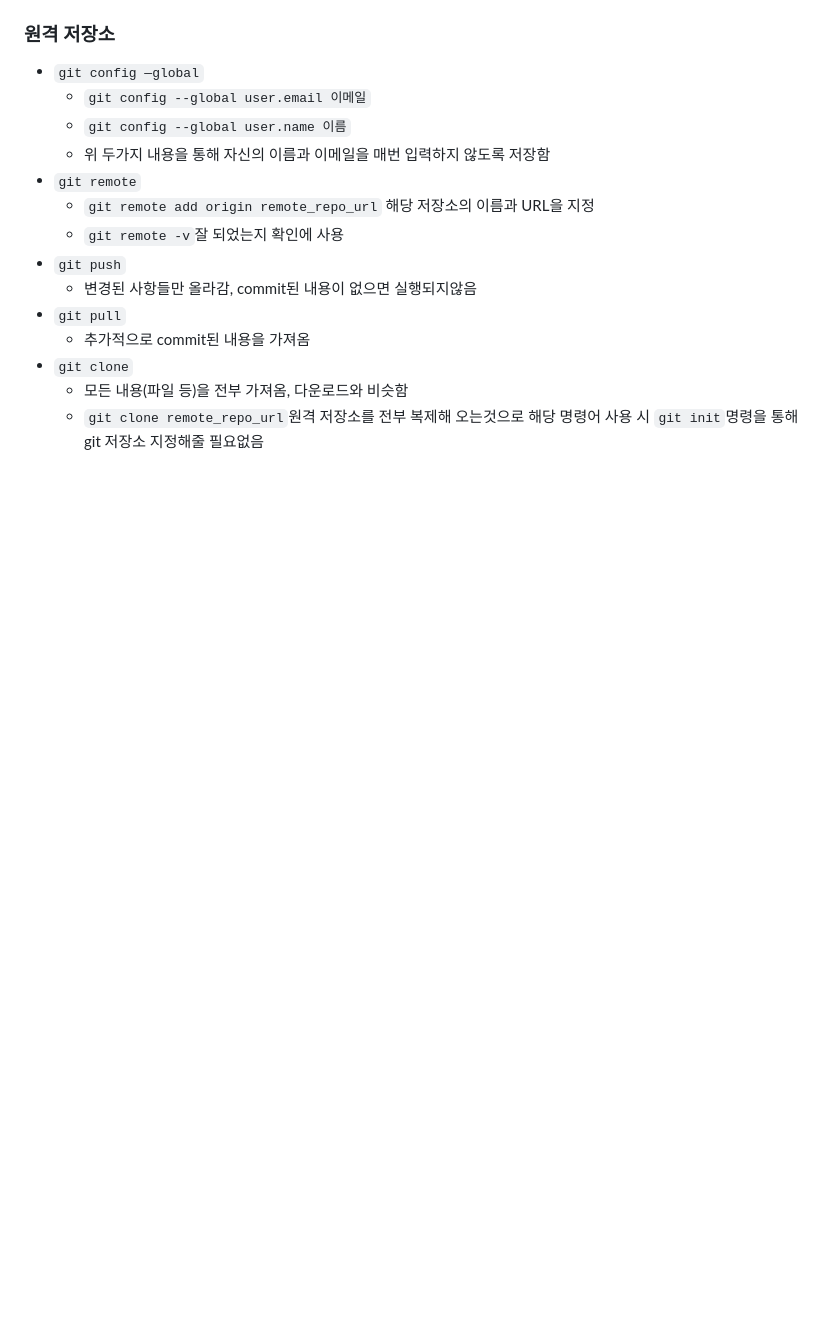
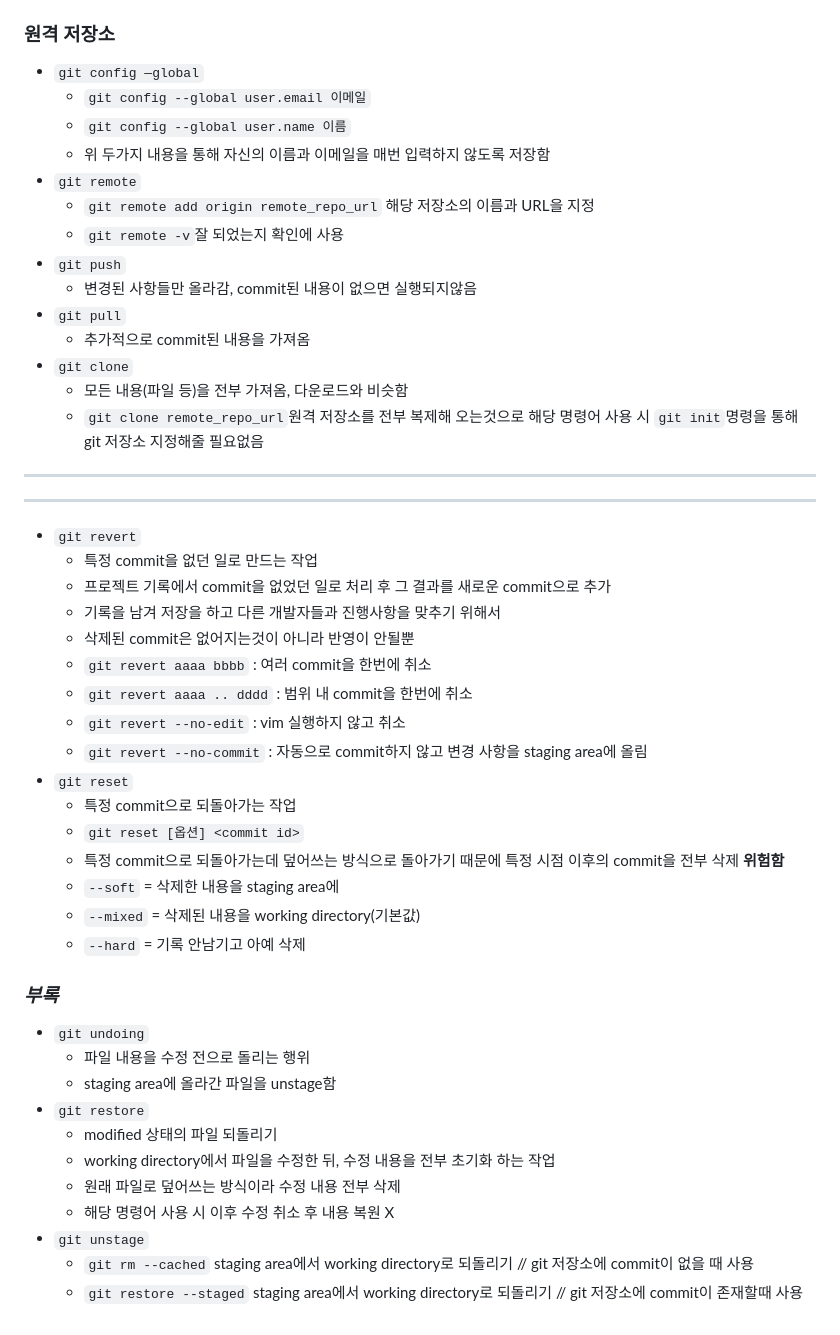
Before and after one commit to Riis-KIM/TIL, a Markdown page: SSAFY스타트캠프/git_사용.md, the part around the change. Drawn GitHub-style; blank space fills up the shorter version.

Commit message:
7월 12일 git, vim추가

```diff
--- a/SSAFY스타트캠프/git_사용.md
+++ b/SSAFY스타트캠프/git_사용.md
@@ -52,3 +52,34 @@
 - `git clone`
   - 모든 내용(파일 등)을 전부 가져옴, 다운로드와 비슷함
   - `git clone remote_repo_url`원격 저장소를 전부 복제해 오는것으로 해당 명령어 사용 시 `git init`명령을 통해 git 저장소 지정해줄 필요없음
+---
+---
+- `git revert`
+  - 특정 commit을 없던 일로 만드는 작업
+  - 프로젝트 기록에서 commit을 없었던 일로 처리 후 그 결과를 새로운 commit으로 추가
+  - 기록을 남겨 저장을 하고 다른 개발자들과 진행사항을 맞추기 위해서
+  - 삭제된 commit은 없어지는것이 아니라 반영이 안될뿐
+  - `git revert aaaa bbbb` : 여러 commit을 한번에 취소
+  - `git revert aaaa .. dddd` : 범위 내 commit을 한번에 취소
+  - `git revert --no-edit` : vim 실행하지 않고 취소
+  - `git revert --no-commit` : 자동으로 commit하지 않고 변경 사항을 staging area에 올림
+- `git reset`
+  - 특정 commit으로 되돌아가는 작업
+  - `git reset [옵션] <commit id>`
+  - 특정 commit으로 되돌아가는데 덮어쓰는 방식으로 돌아가기 때문에 특정 시점 이후의 commit을 전부 삭제 **위험함**
+  - `--soft` = 삭제한 내용을 staging area에
+  - `--mixed` = 삭제된 내용을 working directory(기본값)
+  - `--hard` = 기록 안남기고 아예 삭제
+
+### *부록*
+- `git undoing`
+  - 파일 내용을 수정 전으로 돌리는 행위
+  - staging area에 올라간 파일을 unstage함
+- `git restore`
+  - modified 상태의 파일 되돌리기
+  - working directory에서 파일을 수정한 뒤, 수정 내용을 전부 초기화 하는 작업
+  - 원래 파일로 덮어쓰는 방식이라 수정 내용 전부 삭제
+  - 해당 명령어 사용 시 이후 수정 취소 후 내용 복원 X
+- `git unstage`
+  - `git rm --cached` staging area에서 working directory로 되돌리기 // git 저장소에 commit이 없을 때 사용
+  - `git restore --staged` staging area에서 working directory로 되돌리기 // git 저장소에 commit이 존재할때 사용
```
Also changed, not shown: SSAFY스타트캠프/VIM.md (added, +8 -0 lines).
